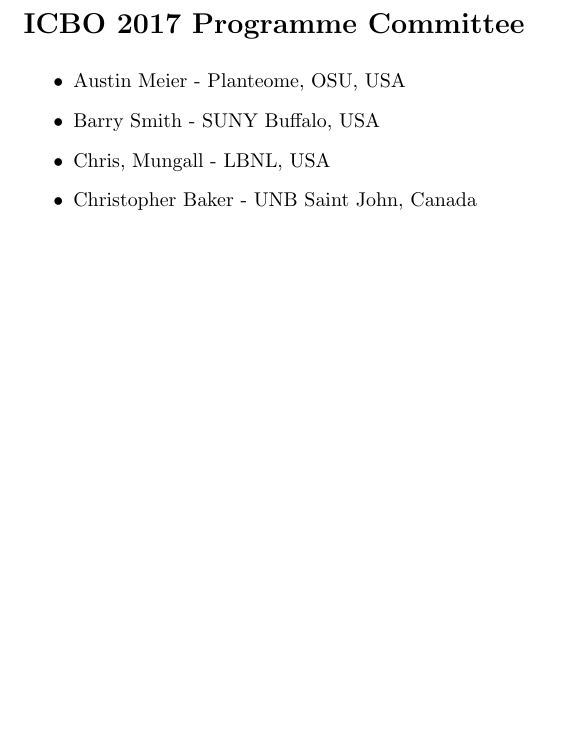
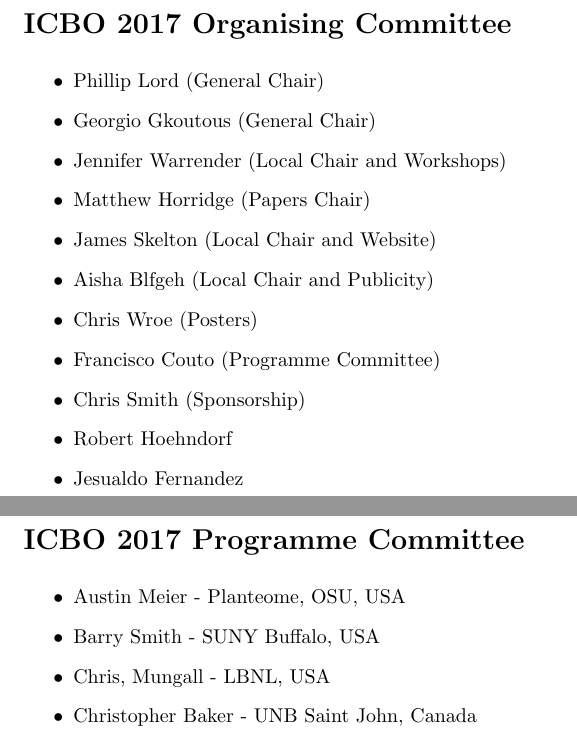
Before and after one commit to matthewhorridge/icbo-2017-procs, a LaTeX document (preface/preface.tex): part of page 2 of 2 before the commit and two parts of pages 2 and 3 of 3 after it, the two joined at a grey line, cut at the place of the change, the shorter picture padded with empty space. Compiled offline with pdfLaTeX.

Commit message:
Added the organizing committee to the preface

```diff
--- a/preface/preface.tex
+++ b/preface/preface.tex
@@ -33,7 +33,22 @@
 Jennifer Warrender,\\
 Matthew Horridge
 
+\section*{ICBO 2017 Organising Committee}
 
+\begin{itemize}
+\item Phillip Lord (General Chair)
+\item Georgio Gkoutous (General Chair)
+\item Jennifer Warrender (Local Chair and Workshops)
+\item Matthew Horridge (Papers Chair)
+\item James Skelton (Local Chair and Website)
+\item Aisha Blfgeh (Local Chair and Publicity)
+\item Chris Wroe (Posters)
+\item Francisco Couto (Programme Committee)
+\item Chris Smith (Sponsorship)
+\item Robert Hoehndorf
+\item Jesualdo Fernandez
+\end{itemize}
+\newpage
 \section*{ICBO 2017 Programme Committee}
 
 \begin{itemize}
```
Also changed, not shown: ceur/preface.pdf, preface/preface.pdf.
